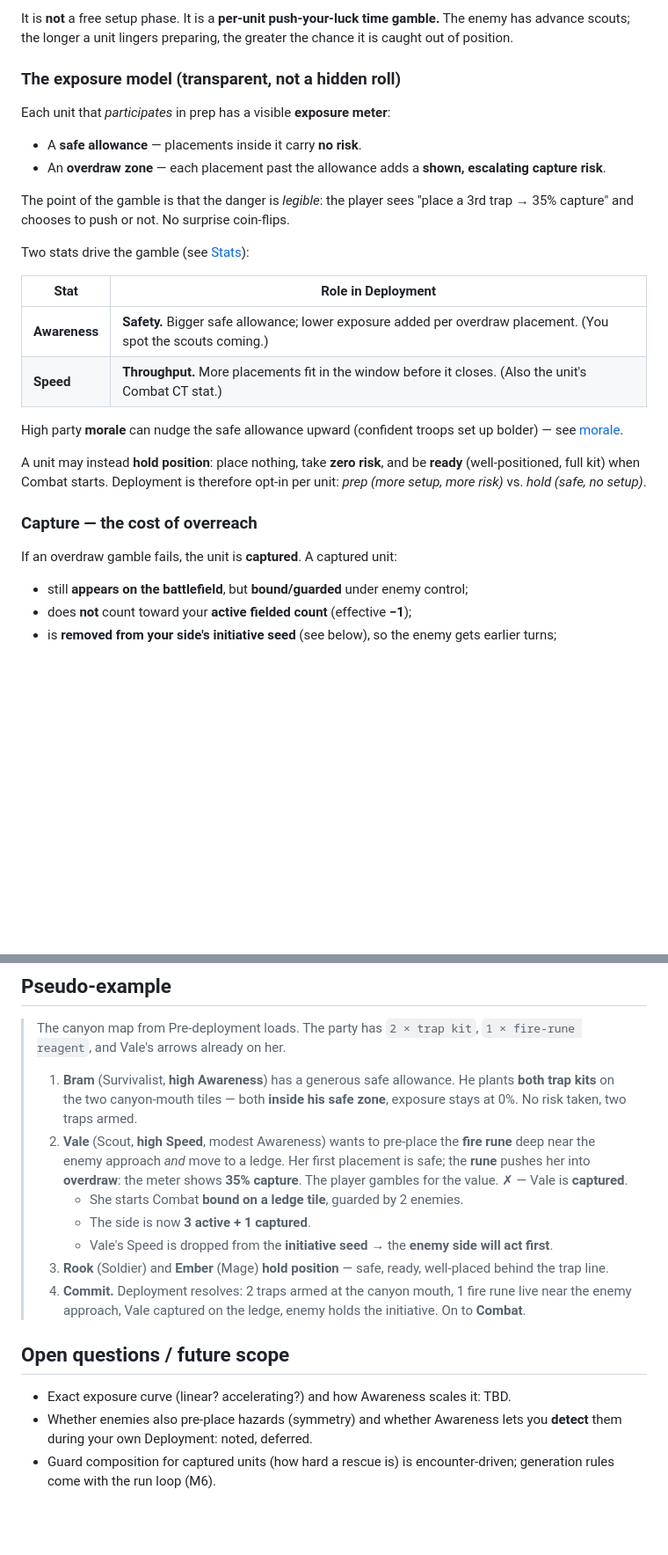
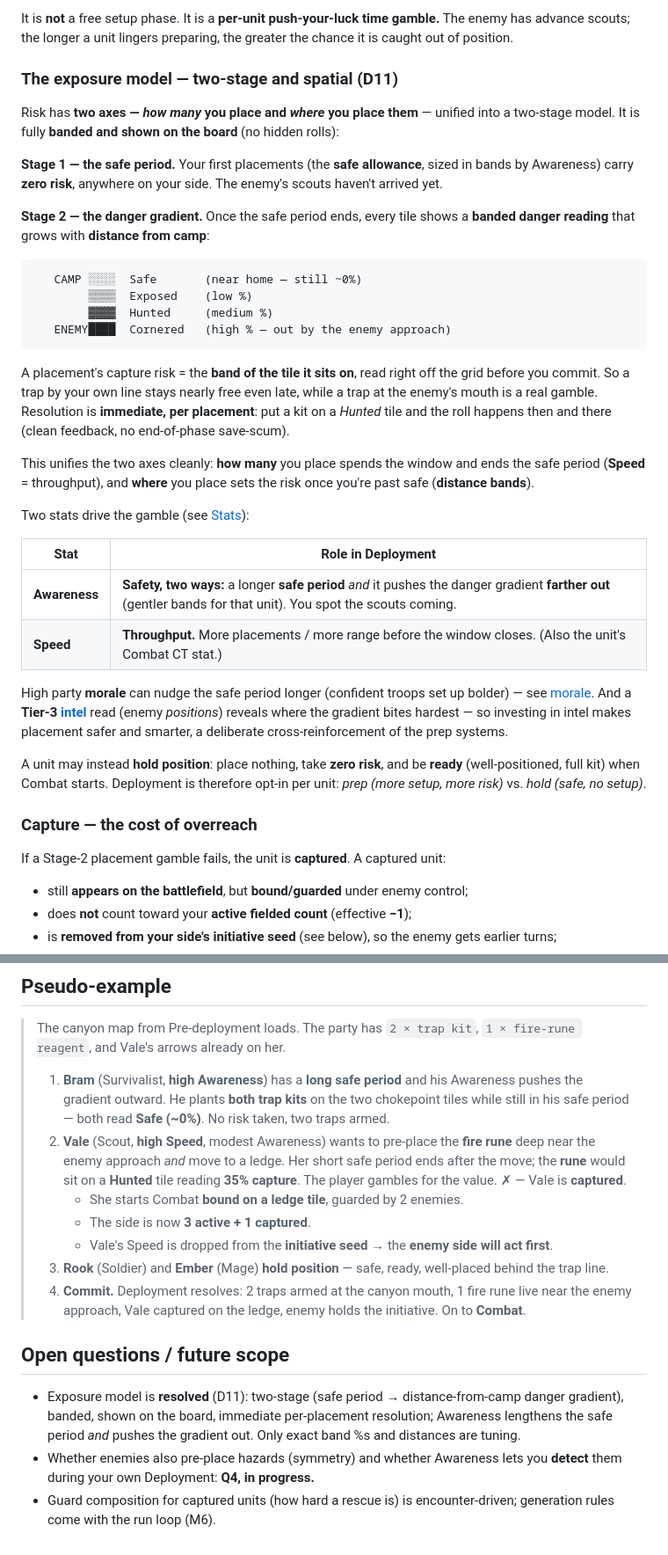
Before and after one commit to goplemms/campfire-tactic, a Markdown page: docs/design/02-deployment.md, 2 parts joined by grey strips. Shown at 88% size. Rendered like a GitHub page; blank space fills up the shorter version.

Commit message:
Design: resolve Q3 — Deployment exposure as a two-stage spatial gradient (D11)
- D11 — refine the D7 gamble into a two-stage, banded, board-shown model:
  Stage 1 safe period (zero-risk, sized by Awareness) → Stage 2 danger gradient
  where each tile's capture risk rises with distance from camp
  (Safe → Exposed → Hunted → Cornered). Unifies the two axes: how many placements
  ends the safe period (Speed = throughput), where you place sets the risk
  (distance bands). Awareness does both (longer safe period + pushes gradient out).
  Resolved immediately per placement; cross-tied to Tier-3 intel.
- Updated the Deployment doc (gradient diagram, stat table, pseudo-example) and
  PROGRESS; next up is Q4 (enemy-prep symmetry).

https://claude.ai/code/session_01BTP3ZcbtJvZaAeyqRHGgNo

````diff
--- a/docs/design/02-deployment.md
+++ b/docs/design/02-deployment.md
@@ -16,26 +16,48 @@ It is **not** a free setup phase. It is a **per-unit push-your-luck time gamble.
 The enemy has advance scouts; the longer a unit lingers preparing, the greater the
 chance it is caught out of position.
 
-### The exposure model (transparent, not a hidden roll)
+### The exposure model — two-stage and spatial (D11)
 
-Each unit that *participates* in prep has a visible **exposure meter**:
+Risk has **two axes — *how many* you place and *where* you place them** — unified
+into a two-stage model. It is fully **banded and shown on the board** (no hidden
+rolls):
 
-- A **safe allowance** — placements inside it carry **no risk**.
-- An **overdraw zone** — each placement past the allowance adds a **shown,
-  escalating capture risk**.
+**Stage 1 — the safe period.** Your first placements (the **safe allowance**, sized
+in bands by Awareness) carry **zero risk**, anywhere on your side. The enemy's
+scouts haven't arrived yet.
 
-The point of the gamble is that the danger is *legible*: the player sees "place a
-3rd trap → 35% capture" and chooses to push or not. No surprise coin-flips.
+**Stage 2 — the danger gradient.** Once the safe period ends, every tile shows a
+**banded danger reading** that grows with **distance from camp**:
+
+```
+   CAMP ░░░░  Safe       (near home — still ~0%)
+        ▒▒▒▒  Exposed    (low %)
+        ▓▓▓▓  Hunted     (medium %)
+   ENEMY████  Cornered   (high % — out by the enemy approach)
+```
+
+A placement's capture risk = the **band of the tile it sits on**, read right off the
+grid before you commit. So a trap by your own line stays nearly free even late,
+while a trap at the enemy's mouth is a real gamble. Resolution is **immediate, per
+placement**: put a kit on a *Hunted* tile and the roll happens then and there
+(clean feedback, no end-of-phase save-scum).
+
+This unifies the two axes cleanly: **how many** you place spends the window and ends
+the safe period (**Speed** = throughput), and **where** you place sets the risk once
+you're past safe (**distance bands**).
 
 Two stats drive the gamble (see [Stats](systems/stats.md)):
 
 | Stat | Role in Deployment |
 |---|---|
-| **Awareness** | **Safety.** Bigger safe allowance; lower exposure added per overdraw placement. (You spot the scouts coming.) |
-| **Speed** | **Throughput.** More placements fit in the window before it closes. (Also the unit's Combat CT stat.) |
+| **Awareness** | **Safety, two ways:** a longer **safe period** *and* it pushes the danger gradient **farther out** (gentler bands for that unit). You spot the scouts coming. |
+| **Speed** | **Throughput.** More placements / more range before the window closes. (Also the unit's Combat CT stat.) |
 
-High party **morale** can nudge the safe allowance upward (confident troops set up
-bolder) — see [morale](systems/morale.md).
+High party **morale** can nudge the safe period longer (confident troops set up
+bolder) — see [morale](systems/morale.md). And a **Tier-3 [intel](systems/intel.md)**
+read (enemy *positions*) reveals where the gradient bites hardest — so investing in
+intel makes placement safer and smarter, a deliberate cross-reinforcement of the
+prep systems.
 
 A unit may instead **hold position**: place nothing, take **zero risk**, and be
 **ready** (well-positioned, full kit) when Combat starts. Deployment is therefore
@@ -43,7 +65,7 @@ opt-in per unit: *prep (more setup, more risk)* vs. *hold (safe, no setup)*.
 
 ### Capture — the cost of overreach
 
-If an overdraw gamble fails, the unit is **captured**. A captured unit:
+If a Stage-2 placement gamble fails, the unit is **captured**. A captured unit:
 
 - still **appears on the battlefield**, but **bound/guarded** under enemy control;
 - does **not** count toward your **active fielded count** (effective **−1**);
@@ -88,13 +110,15 @@ seed** for both sides.
 > The canyon map from Pre-deployment loads. The party has `2 × trap kit`,
 > `1 × fire-rune reagent`, and Vale's arrows already on her.
 >
-> 1. **Bram** (Survivalist, **high Awareness**) has a generous safe allowance. He
->    plants **both trap kits** on the two canyon-mouth tiles — both **inside his
->    safe zone**, exposure stays at 0%. No risk taken, two traps armed.
+> 1. **Bram** (Survivalist, **high Awareness**) has a **long safe period** and his
+>    Awareness pushes the gradient outward. He plants **both trap kits** on the two
+>    chokepoint tiles while still in his safe period — both read **Safe (~0%)**. No
+>    risk taken, two traps armed.
 > 2. **Vale** (Scout, **high Speed**, modest Awareness) wants to pre-place the
->    **fire rune** deep near the enemy approach *and* move to a ledge. Her first
->    placement is safe; the **rune** pushes her into **overdraw**: the meter shows
->    **35% capture**. The player gambles for the value. ✗ — Vale is **captured**.
+>    **fire rune** deep near the enemy approach *and* move to a ledge. Her short
+>    safe period ends after the move; the **rune** would sit on a **Hunted** tile
+>    reading **35% capture**. The player gambles for the value. ✗ — Vale is
+>    **captured**.
 >    - She starts Combat **bound on a ledge tile**, guarded by 2 enemies.
 >    - The side is now **3 active + 1 captured**.
 >    - Vale's Speed is dropped from the **initiative seed** → the **enemy side
@@ -107,8 +131,11 @@ seed** for both sides.
 
 ## Open questions / future scope
 
-- Exact exposure curve (linear? accelerating?) and how Awareness scales it: TBD.
+- Exposure model is **resolved** (D11): two-stage (safe period → distance-from-camp
+  danger gradient), banded, shown on the board, immediate per-placement resolution;
+  Awareness lengthens the safe period *and* pushes the gradient out. Only exact band
+  %s and distances are tuning.
 - Whether enemies also pre-place hazards (symmetry) and whether Awareness lets you
-  **detect** them during your own Deployment: noted, deferred.
+  **detect** them during your own Deployment: **Q4, in progress.**
 - Guard composition for captured units (how hard a rescue is) is encounter-driven;
   generation rules come with the run loop (M6).
````
Also changed, not shown: scratchpad/foundations/PROGRESS.md (+4 -3 lines), scratchpad/foundations/decisions.md (+23 -0 lines).
